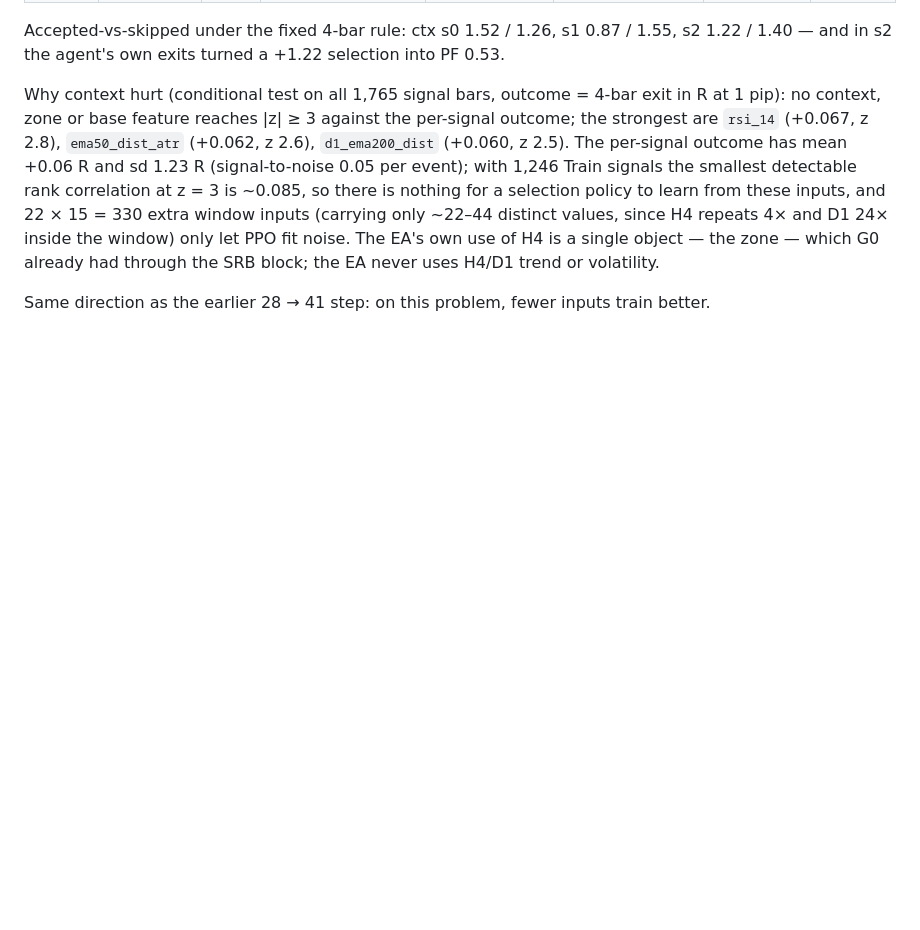
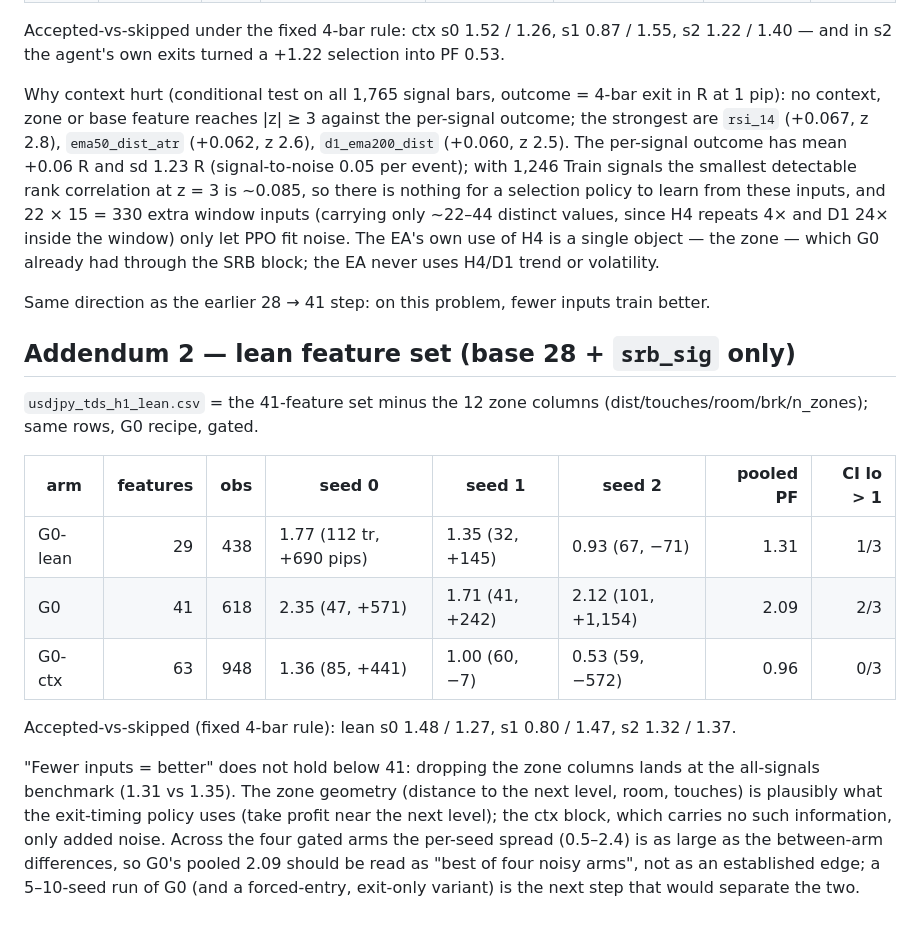
Before and after one commit to omesbooks/meta_rl_project, a Markdown page: docs/srb_rl_gated_2026-10-13.md, the part around the change. Rendered like a GitHub page; blank space fills up the shorter version.

Commit message:
docs: lean feature set result (base 28 + srb_sig): worse than the 41-feature gated arm
Co-Authored-By: Claude Fable 5.1 <noreply@anthropic.com>

```diff
--- a/docs/srb_rl_gated_2026-10-13.md
+++ b/docs/srb_rl_gated_2026-10-13.md
@@ -102,3 +102,24 @@ The EA's own use of H4 is a single object — the zone — which G0 already had
 the EA never uses H4/D1 trend or volatility.
 
 Same direction as the earlier 28 → 41 step: on this problem, fewer inputs train better.
+
+## Addendum 2 — lean feature set (base 28 + `srb_sig` only)
+
+`usdjpy_tds_h1_lean.csv` = the 41-feature set minus the 12 zone columns (dist/touches/room/brk/n_zones);
+same rows, G0 recipe, gated.
+
+| arm | features | obs | seed 0 | seed 1 | seed 2 | pooled PF | CI lo > 1 |
+|---|---:|---:|---|---|---|---:|---:|
+| G0-lean | 29 | 438 | 1.77 (112 tr, +690 pips) | 1.35 (32, +145) | 0.93 (67, −71) | 1.31 | 1/3 |
+| G0 | 41 | 618 | 2.35 (47, +571) | 1.71 (41, +242) | 2.12 (101, +1,154) | 2.09 | 2/3 |
+| G0-ctx | 63 | 948 | 1.36 (85, +441) | 1.00 (60, −7) | 0.53 (59, −572) | 0.96 | 0/3 |
+
+Accepted-vs-skipped (fixed 4-bar rule): lean s0 1.48 / 1.27, s1 0.80 / 1.47, s2 1.32 / 1.37.
+
+"Fewer inputs = better" does not hold below 41: dropping the zone columns lands at the all-signals
+benchmark (1.31 vs 1.35). The zone geometry (distance to the next level, room, touches) is plausibly
+what the exit-timing policy uses (take profit near the next level); the ctx block, which carries no
+such information, only added noise. Across the four gated arms the per-seed spread (0.5–2.4) is as
+large as the between-arm differences, so G0's pooled 2.09 should be read as "best of four noisy
+arms", not as an established edge; a 5–10-seed run of G0 (and a forced-entry, exit-only variant) is
+the next step that would separate the two.
```
Also changed, not shown: docs/ablation_h1_gate_lean.md (added, +21 -0 lines).
